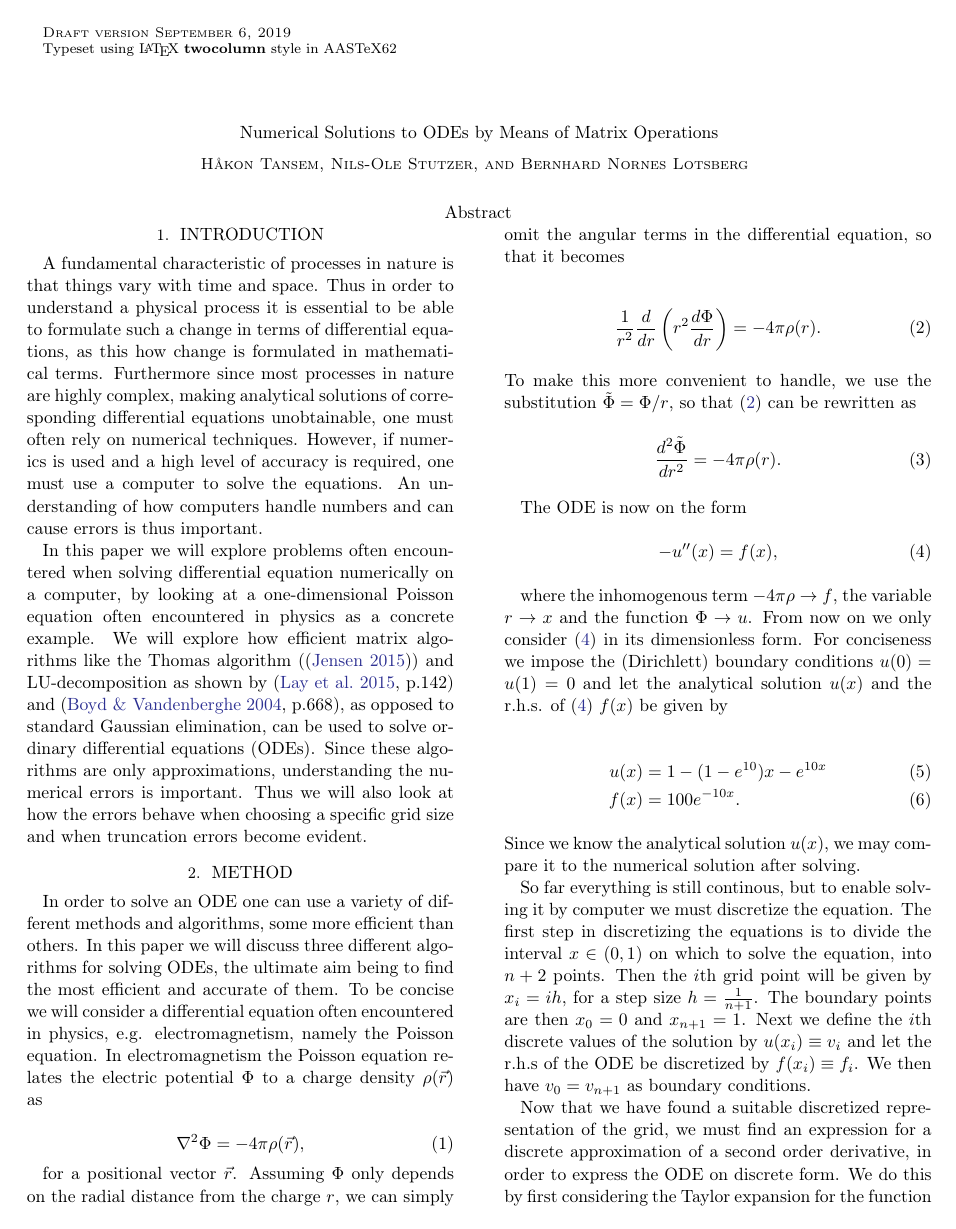
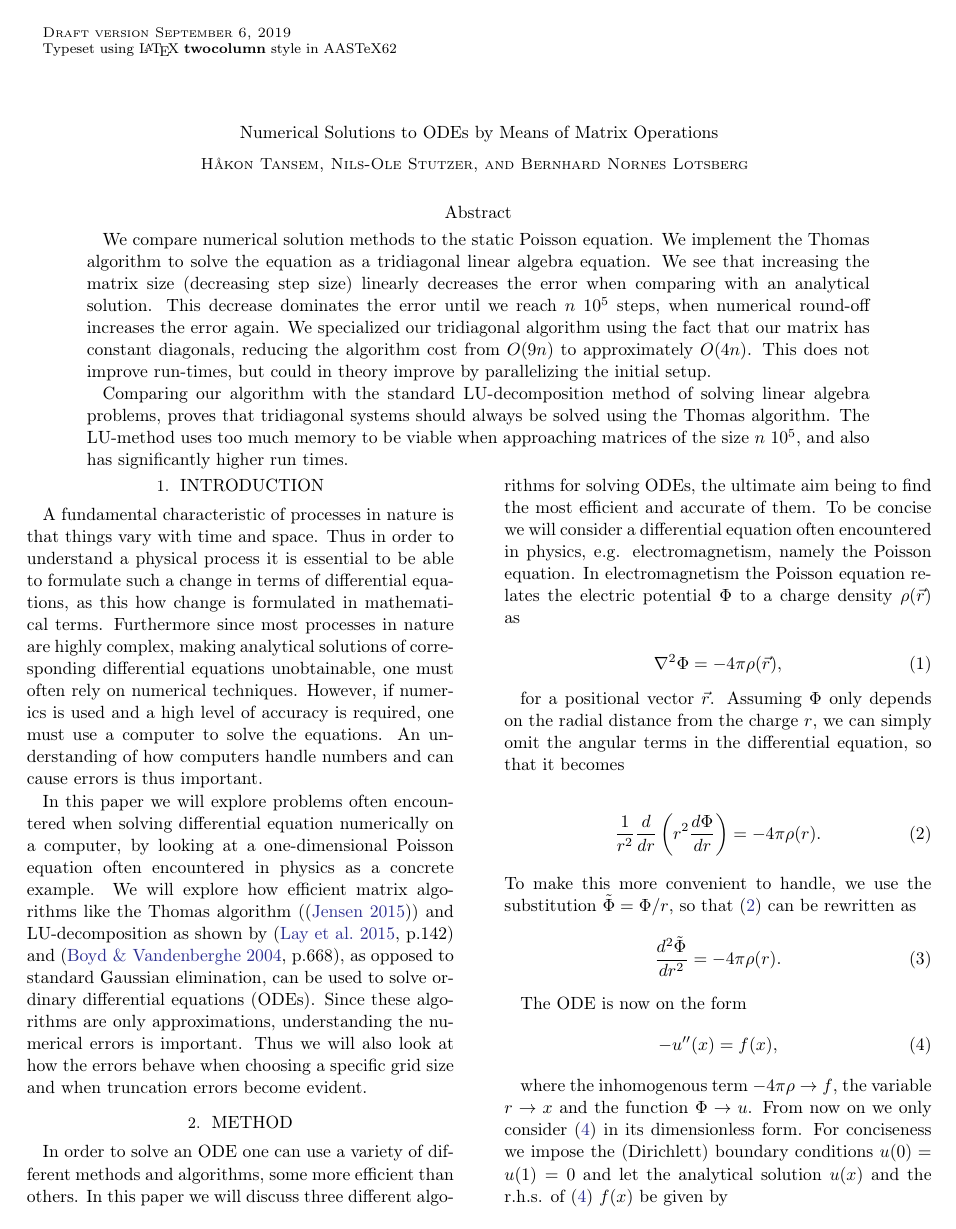
Before and after one commit to bernharl/FYS4150-Project-1, a LaTeX paper (doc/CompPhysProj1.tex): page 1 of 6 before the commit and page 1 of 7 after it. Compiled offline with LaTeX, dvips and Ghostscript.

Commit message:
Added abstract

```diff
--- a/doc/CompPhysProj1.tex
+++ b/doc/CompPhysProj1.tex
@@ -26,7 +26,9 @@
 \author{Bernhard Nornes Lotsberg}
 
 \begin{abstract}
+We compare numerical solution methods to the static Poisson equation. We implement the Thomas algorithm to solve the equation as a tridiagonal linear algebra equation. We see that increasing the matrix size (decreasing step size) linearly decreases the error when comparing with an analytical solution. This decrease dominates the error until we reach $n~10^5$ steps, when numerical round-off increases the error again. We specialized our tridiagonal algorithm using the fact that our matrix has constant diagonals, reducing the algorithm cost from $O(9n)$ to approximately $O(4n)$. This does not improve run-times, but could in theory improve by parallelizing the initial setup.
 
+Comparing our algorithm with the standard LU-decomposition method of solving linear algebra problems, proves that tridiagonal systems should always be solved  using the Thomas algorithm. The LU-method uses too much memory to be viable when approaching matrices of the size $n~10^5$, and also has significantly higher run times.
 \end{abstract}
 
 \section{Introduction} \label{sec:intro}
```
